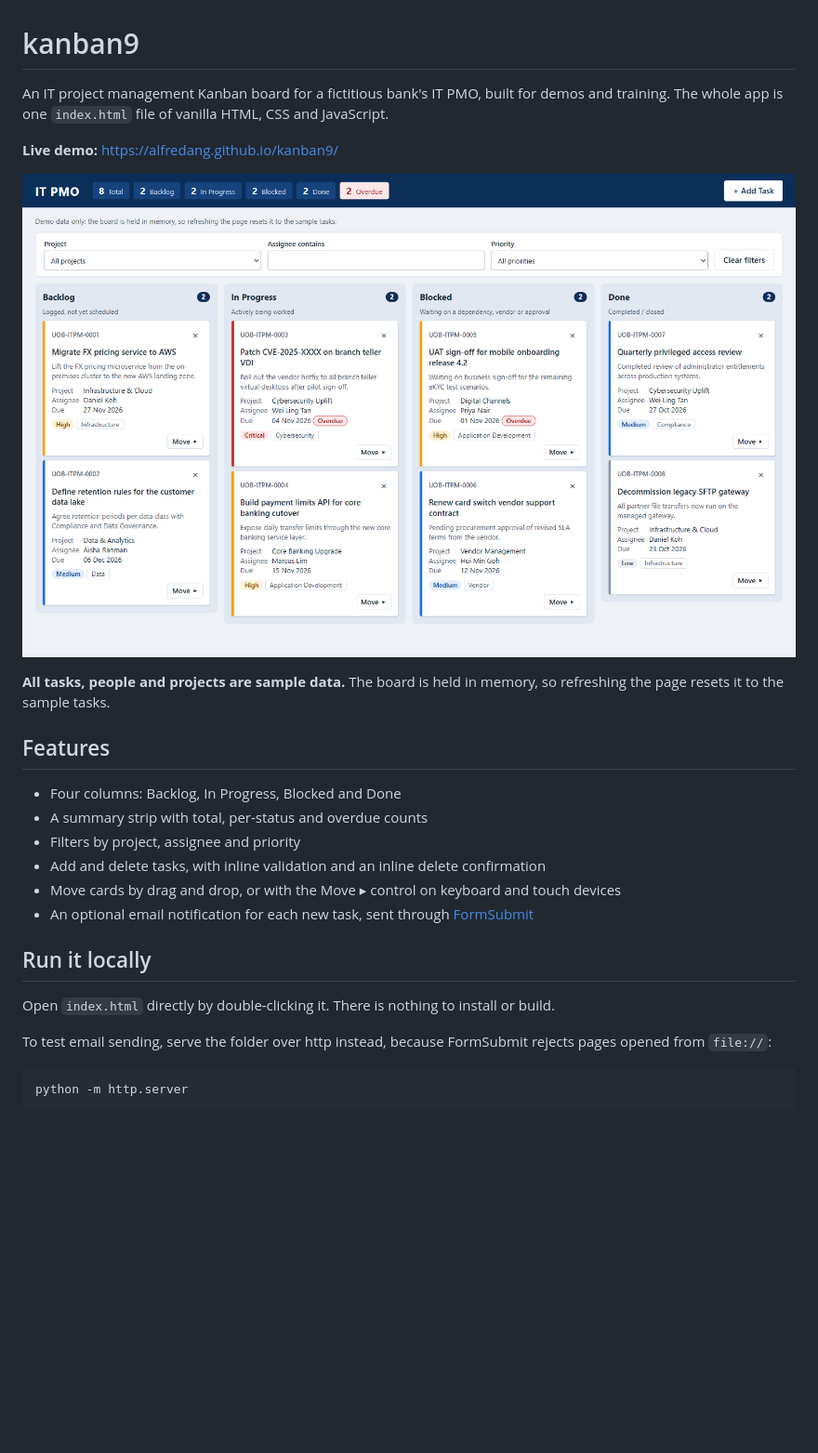
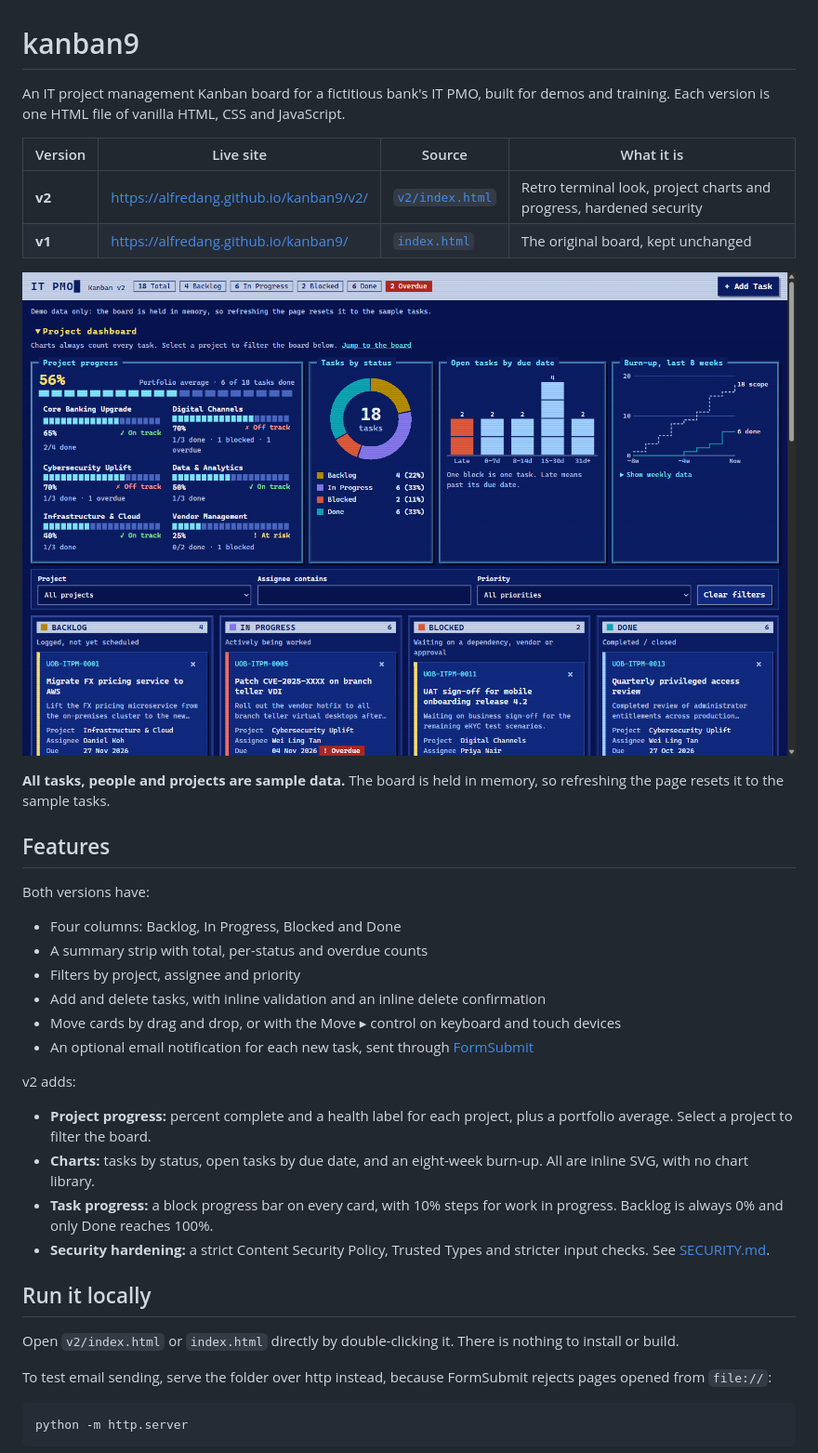
Before and after one commit to alfredang/kanban9, a Markdown page: README.md, the part around one of its changes. Shown at 93% size. Drawn GitHub-style; pictures changed too: docs/screenshot-v2.png (added); blank space fills up the shorter version.

```diff
--- a/README.md
+++ b/README.md
@@ -1,14 +1,19 @@
 # kanban9
 
-An IT project management Kanban board for a fictitious bank's IT PMO, built for demos and training. The whole app is one `index.html` file of vanilla HTML, CSS and JavaScript.
+An IT project management Kanban board for a fictitious bank's IT PMO, built for demos and training. Each version is one HTML file of vanilla HTML, CSS and JavaScript.
 
-**Live demo:** <https://alfredang.github.io/kanban9/>
+| Version | Live site | Source | What it is |
+| --- | --- | --- | --- |
+| **v2** | <https://alfredang.github.io/kanban9/v2/> | [`v2/index.html`](v2/index.html) | Retro terminal look, project charts and progress, hardened security |
+| **v1** | <https://alfredang.github.io/kanban9/> | [`index.html`](index.html) | The original board, kept unchanged |
 
-![IT PMO Kanban board with a summary strip, project, assignee and priority filters, and task cards in Backlog, In Progress, Blocked and Done columns, two of them marked Overdue](docs/screenshot.png)
+![The v2 board: a blue retro terminal design with a project progress panel, a status donut, a due-date chart, a burn-up chart, and task cards with block progress bars](docs/screenshot-v2.png)
 
 **All tasks, people and projects are sample data.** The board is held in memory, so refreshing the page resets it to the sample tasks.
 
 ## Features
+
+Both versions have:
 
 - Four columns: Backlog, In Progress, Blocked and Done
 - A summary strip with total, per-status and overdue counts
@@ -17,9 +22,16 @@ An IT project management Kanban board for a fictitious bank's IT PMO, built for
 - Move cards by drag and drop, or with the Move ▸ control on keyboard and touch devices
 - An optional email notification for each new task, sent through [FormSubmit](https://formsubmit.co)
 
+v2 adds:
+
+- **Project progress:** percent complete and a health label for each project, plus a portfolio average. Select a project to filter the board.
+- **Charts:** tasks by status, open tasks by due date, and an eight-week burn-up. All are inline SVG, with no chart library.
+- **Task progress:** a block progress bar on every card, with 10% steps for work in progress. Backlog is always 0% and only Done reaches 100%.
+- **Security hardening:** a strict Content Security Policy, Trusted Types and stricter input checks. See [SECURITY.md](SECURITY.md).
+
 ## Run it locally
 
-Open `index.html` directly by double-clicking it. There is nothing to install or build.
+Open `v2/index.html` or `index.html` directly by double-clicking it. There is nothing to install or build.
 
 To test email sending, serve the folder over http instead, because FormSubmit rejects pages opened from `file://`:
 
```
Also changed, not shown: other parts of README.md (+17 -9 lines), CLAUDE.md (+21 -3 lines), SECURITY.md (added, +48 -0 lines), 4 other files.
